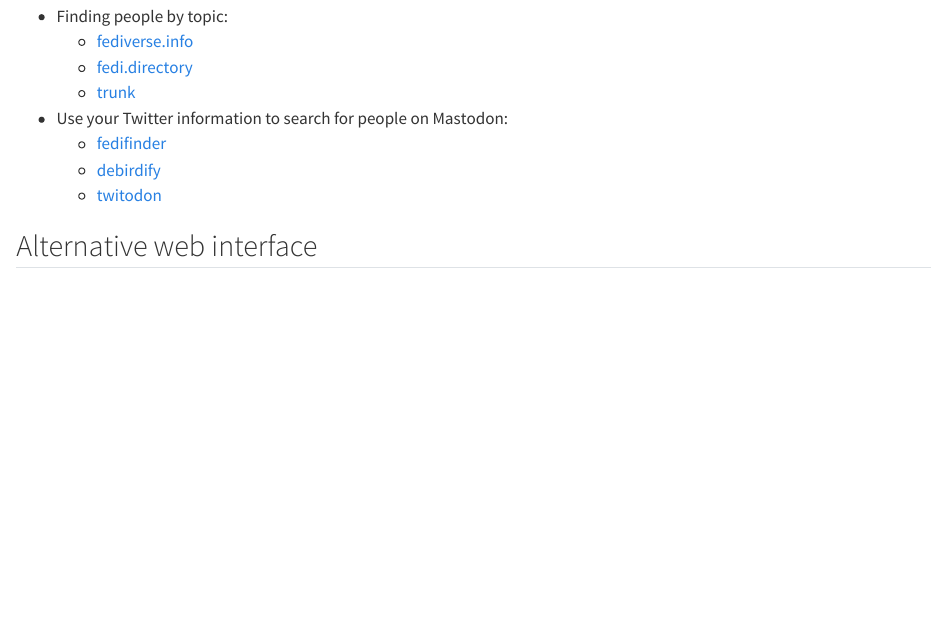
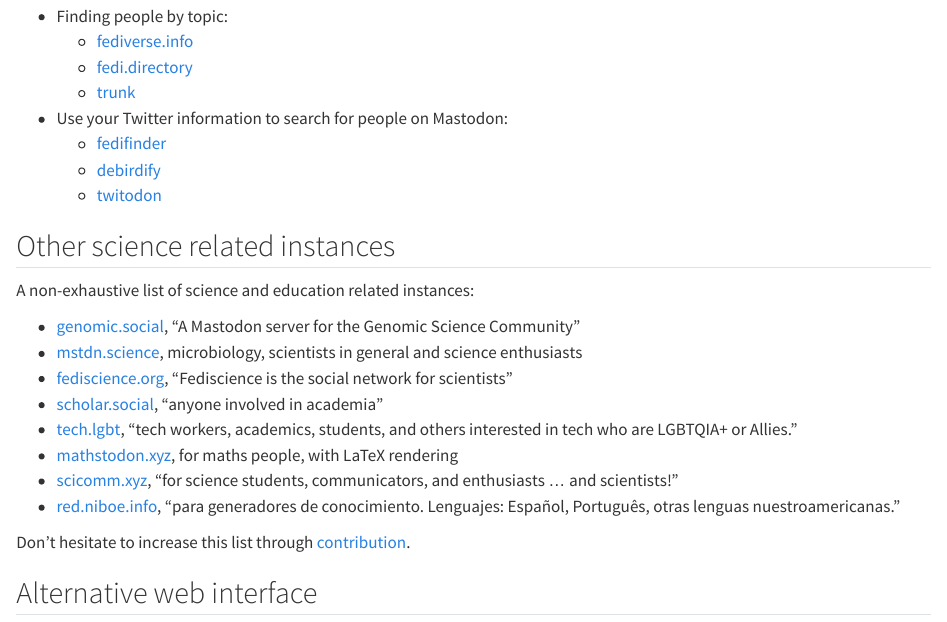
Before and after one commit to ecoevo-social/docs.ecoevo.social, a Quarto document (tips.qmd): the page in a window 1100 px wide, from 230 px down. Rendered offline with R 4.5, knitr and Pandoc in place of Quarto, with nearby package versions.

Commit message:
Closes #12

```diff
--- a/tips.qmd
+++ b/tips.qmd
@@ -21,6 +21,22 @@
 	* [debirdify](https://pruvisto.org/debirdify/)
 	* [twitodon](https://twitodon.com/)
 
+
+## Other science related instances
+
+A non-exhaustive list of science and education related instances:
+
+* [genomic.social](https://genomic.social/about), "A Mastodon server for the Genomic Science Community"
+* [mstdn.science](https://mstdn.science/about), microbiology, scientists in general and science enthusiasts
+* [fediscience.org](https://fediscience.org/about), "Fediscience is the social network for scientists"
+* [scholar.social](https://scholar.social/about), "anyone involved in academia"
+* [tech.lgbt](https://tech.lgbt/about), "tech workers, academics, students, and others interested in tech who are LGBTQIA+ or Allies."
+* [mathstodon.xyz](https://mathstodon.xyz/about), for maths people, with LaTeX rendering
+* [scicomm.xyz](https://scicomm.xyz/about), "for science students, communicators, and enthusiasts ... and scientists!"
+* [red.niboe.info](https://red.niboe.info/about), "para generadores de conocimiento. Lenguajes: Español, Português, otras lenguas nuestroamericanas."
+
+Don't hesitate to increase this list through [contribution](./how-to-contribute.qmd/#contributing-to-this-documentation).
+
 ## Alternative web interface
 
 A differrent web interface can be enabled in `Settings > Preferences > Appearance`.
```
Also changed, not shown: staying-safe.qmd (line endings or trailing spaces).
